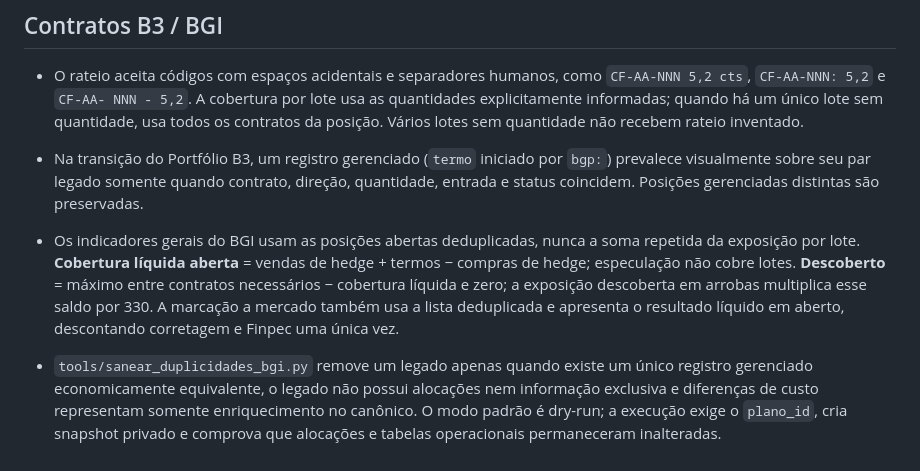
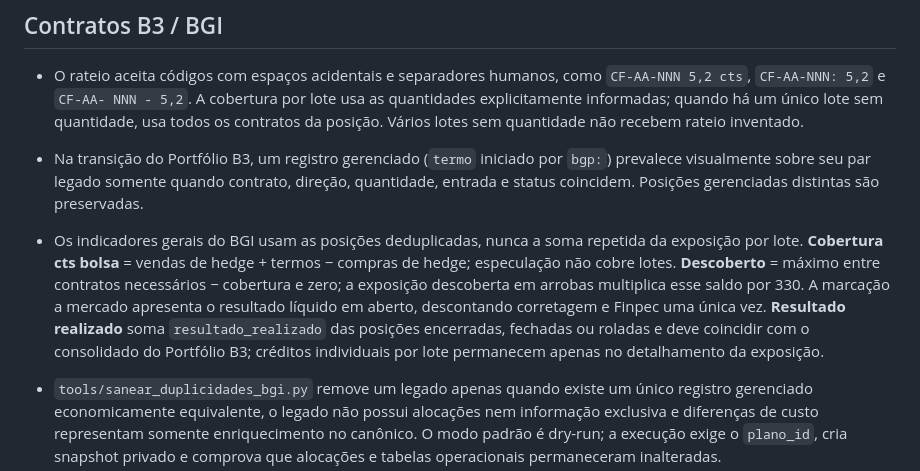
Before and after one commit to pablofaraujo/Confinex, a Markdown page: docs/regras-de-negocio.md, the part around the change. Rendered like a GitHub page.

Commit message:
Alinha resultado realizado do BGI ao portfolio

```diff
--- a/docs/regras-de-negocio.md
+++ b/docs/regras-de-negocio.md
@@ -133,7 +133,7 @@ As duas leituras são auxiliares e não mudam lucro, custos totais, caixa ou ran
 
 - O rateio aceita códigos com espaços acidentais e separadores humanos, como `CF-AA-NNN 5,2 cts`, `CF-AA-NNN: 5,2` e `CF-AA- NNN - 5,2`. A cobertura por lote usa as quantidades explicitamente informadas; quando há um único lote sem quantidade, usa todos os contratos da posição. Vários lotes sem quantidade não recebem rateio inventado.
 - Na transição do Portfólio B3, um registro gerenciado (`termo` iniciado por `bgp:`) prevalece visualmente sobre seu par legado somente quando contrato, direção, quantidade, entrada e status coincidem. Posições gerenciadas distintas são preservadas.
-- Os indicadores gerais do BGI usam as posições abertas deduplicadas, nunca a soma repetida da exposição por lote. **Cobertura líquida aberta** = vendas de hedge + termos − compras de hedge; especulação não cobre lotes. **Descoberto** = máximo entre contratos necessários − cobertura líquida e zero; a exposição descoberta em arrobas multiplica esse saldo por 330. A marcação a mercado também usa a lista deduplicada e apresenta o resultado líquido em aberto, descontando corretagem e Finpec uma única vez.
+- Os indicadores gerais do BGI usam as posições deduplicadas, nunca a soma repetida da exposição por lote. **Cobertura cts bolsa** = vendas de hedge + termos − compras de hedge; especulação não cobre lotes. **Descoberto** = máximo entre contratos necessários − cobertura e zero; a exposição descoberta em arrobas multiplica esse saldo por 330. A marcação a mercado apresenta o resultado líquido em aberto, descontando corretagem e Finpec uma única vez. **Resultado realizado** soma `resultado_realizado` das posições encerradas, fechadas ou roladas e deve coincidir com o consolidado do Portfólio B3; créditos individuais por lote permanecem apenas no detalhamento da exposição.
 - `tools/sanear_duplicidades_bgi.py` remove um legado apenas quando existe um único registro gerenciado economicamente equivalente, o legado não possui alocações nem informação exclusiva e diferenças de custo representam somente enriquecimento no canônico. O modo padrão é dry-run; a execução exige o `plano_id`, cria snapshot privado e comprova que alocações e tabelas operacionais permaneceram inalteradas.
 
 - Código do contrato: `BGI` + letra do mês (F,G,H,J,K,M,N,Q,U,V,X,Z) + ano 2 dígitos, sugerido pela **data de saída** (`dataEntrada + diasCiclo`); alterar entrada ou permanência re-sugere o vencimento e carrega somente sua própria cotação. Sem cotação disponível, o preço fica vazio em vez de reutilizar o contrato anterior.
```
